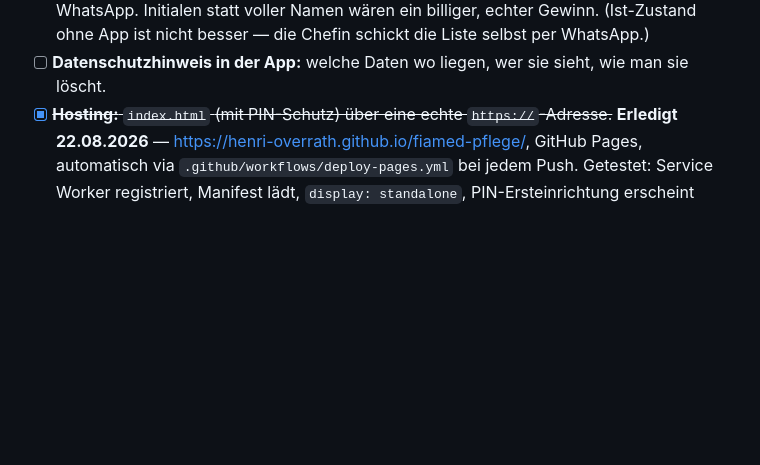
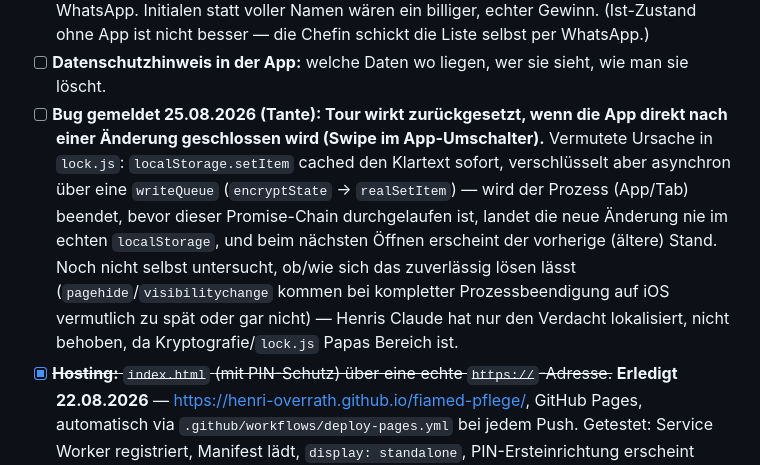
Before and after one commit to henri-overrath/fiamed-pflege, a Markdown page: PLAN-PAPA.md, the part around the change. Drawn GitHub-style; blank space fills up the shorter version.

Commit message:
PLAN-PAPA.md: Bug gemeldet - Tour wirkt zurückgesetzt bei App-Swipe-Close
Verdacht lokalisiert (lock.js writeQueue ist asynchron, App-Beendigung kann
mitten im verschlüsselten Speichern passieren), aber nicht behoben - Papas
Bereich (Kryptografie).

Co-Authored-By: Claude Sonnet 5 <noreply@anthropic.com>

```diff
--- a/PLAN-PAPA.md
+++ b/PLAN-PAPA.md
@@ -61,6 +61,16 @@ ist jetzt öffentlich**, siehe Warnung oben in `CLAUDE.md`.
       per WhatsApp. Initialen statt voller Namen wären ein billiger, echter Gewinn.
       (Ist-Zustand ohne App ist nicht besser — die Chefin schickt die Liste selbst per WhatsApp.)
 - [ ] **Datenschutzhinweis in der App:** welche Daten wo liegen, wer sie sieht, wie man sie löscht.
+- [ ] **Bug gemeldet 25.08.2026 (Tante): Tour wirkt zurückgesetzt, wenn die App direkt nach
+      einer Änderung geschlossen wird (Swipe im App-Umschalter).** Vermutete Ursache in
+      `lock.js`: `localStorage.setItem` cached den Klartext sofort, verschlüsselt aber
+      asynchron über eine `writeQueue` (`encryptState` → `realSetItem`) — wird der
+      Prozess (App/Tab) beendet, bevor dieser Promise-Chain durchgelaufen ist, landet die
+      neue Änderung nie im echten `localStorage`, und beim nächsten Öffnen erscheint der
+      vorherige (ältere) Stand. Noch nicht selbst untersucht, ob/wie sich das zuverlässig
+      lösen lässt (`pagehide`/`visibilitychange` kommen bei kompletter Prozessbeendigung auf
+      iOS vermutlich zu spät oder gar nicht) — Henris Claude hat nur den Verdacht lokalisiert,
+      nicht behoben, da Kryptografie/`lock.js` Papas Bereich ist.
 - [x] ~~**Hosting:** `index.html` (mit PIN-Schutz) über eine echte `https://`-Adresse.~~
       **Erledigt 22.08.2026** — https://henri-overrath.github.io/fiamed-pflege/, GitHub
       Pages, automatisch via `.github/workflows/deploy-pages.yml` bei jedem Push. Getestet:
```
